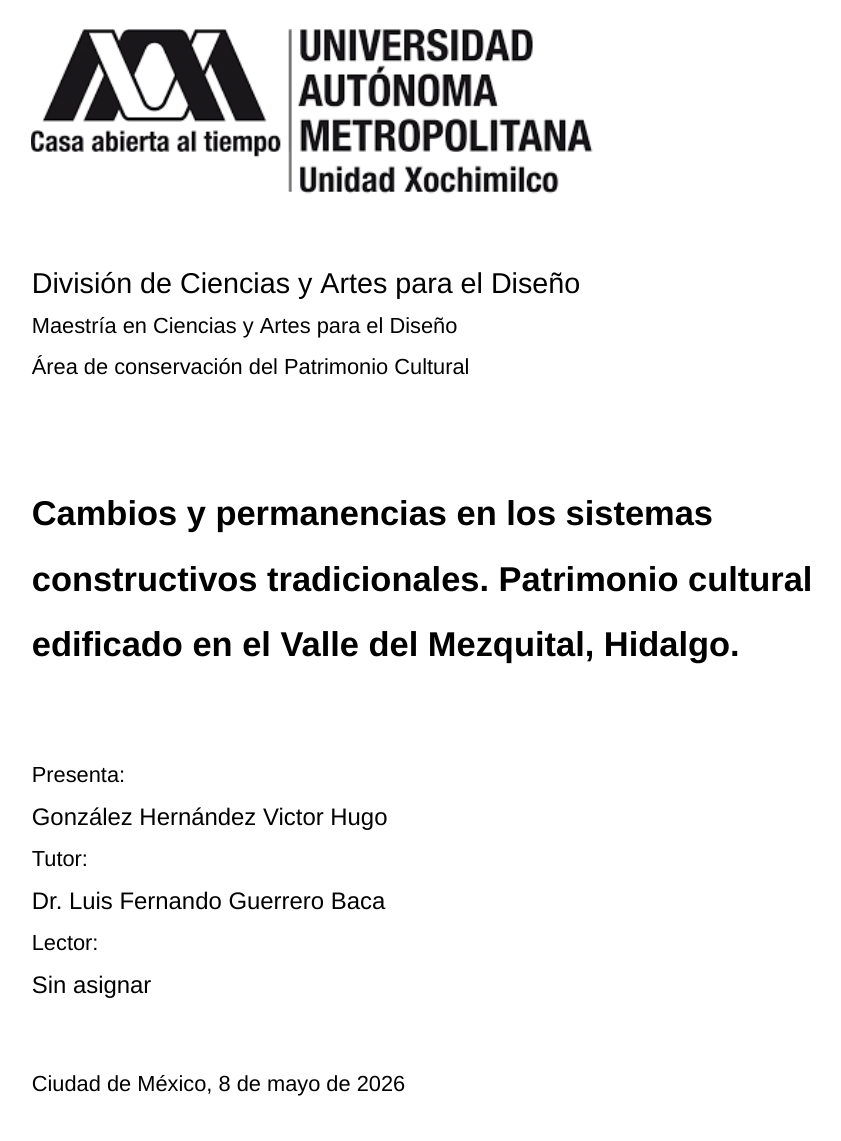
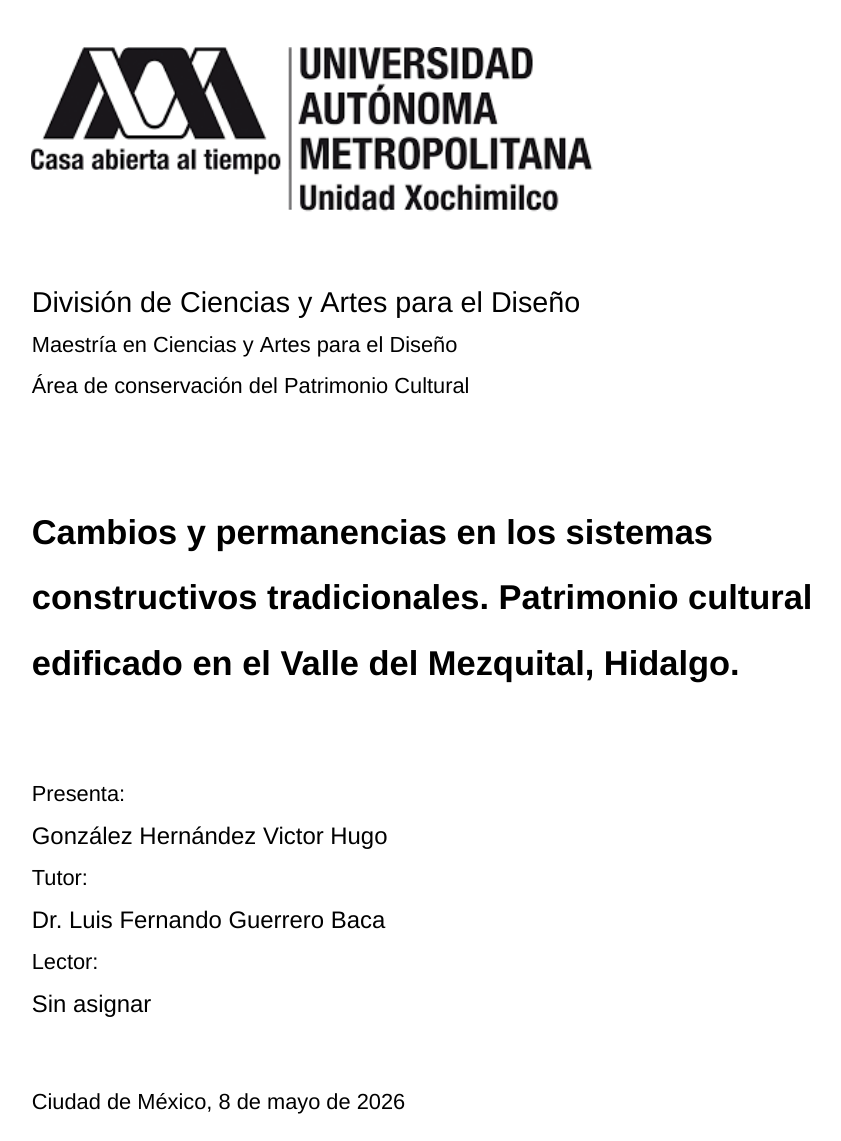
Before and after one commit to VictorHGH/ICR, a LaTeX document (estructura/icr.tex, which reads estructura/000_packages/packages.tex): page 1 of 42. Compiled offline with XeLaTeX; a missing font is replaced by an installed copy or a similar font.

Commit message:
[Updated] fix fancyhdr headheight warning

```diff
--- a/estructura/000_packages/packages.tex
+++ b/estructura/000_packages/packages.tex
@@ -85,7 +85,7 @@
 \newcolumntype{L}[1]{>{\raggedright\arraybackslash}p{#1}}
 
 % ==== Encabezados y pies ====
-\setlength{\headheight}{20.6pt}
+\setlength{\headheight}{30pt}
 \fancyhf{}
 \lhead[\leftmark]{\textcolor{gray}{UAM-Xochimilco}}
 \rhead[\textcolor{gray}{UAM-Xochimilco}]{}
```
